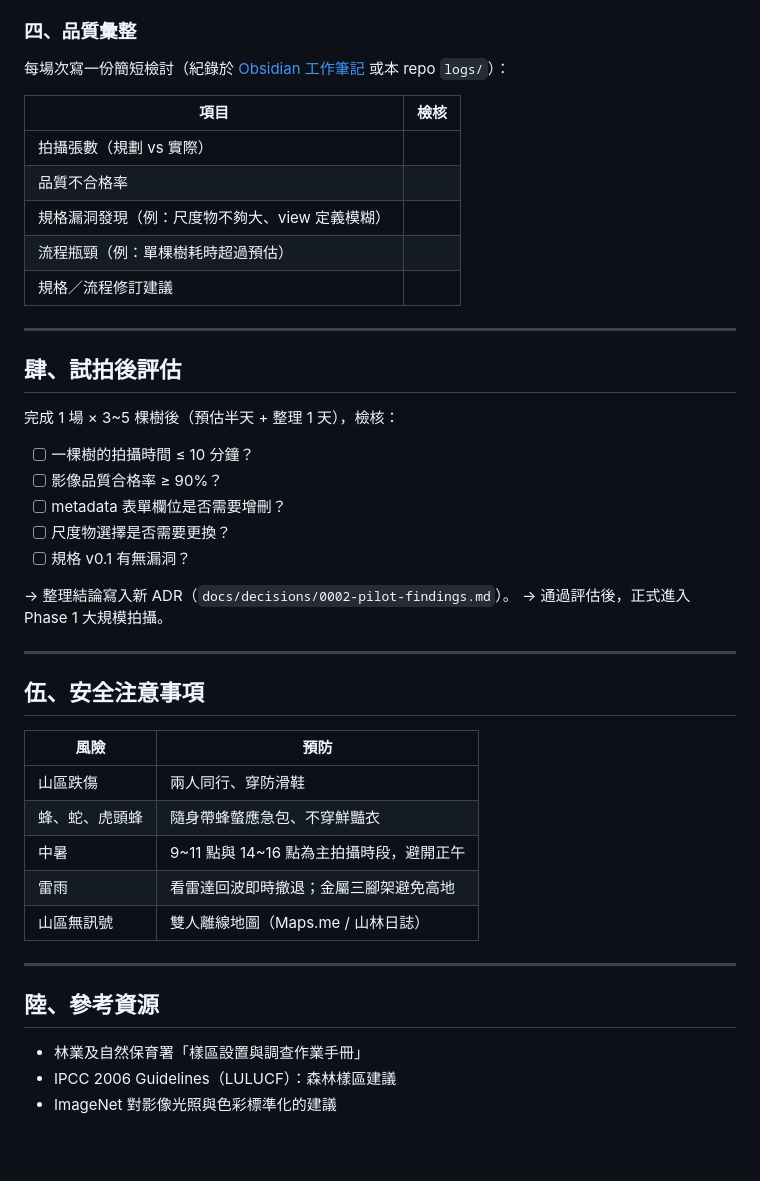
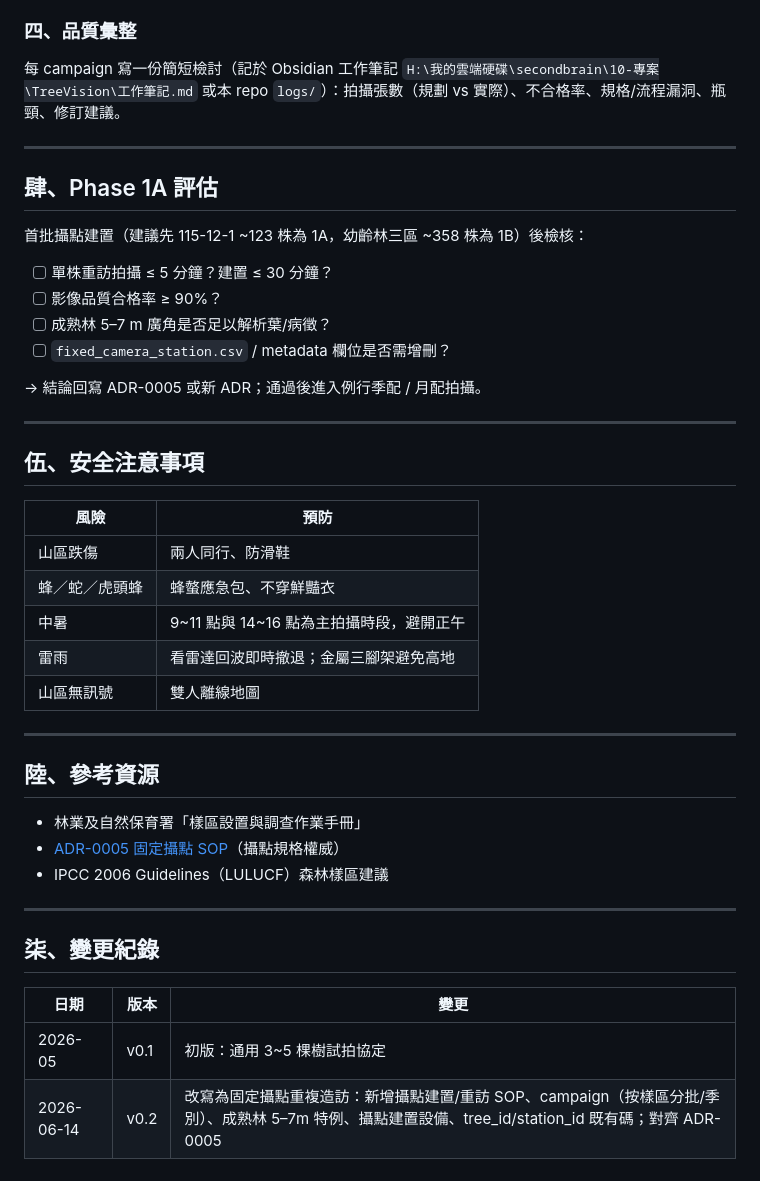
Before and after one commit to cct7366488-collab/TreeVision, a Markdown page: docs/pilot-protocol.md, the part around one of its changes. Drawn GitHub-style.

```diff
--- a/docs/pilot-protocol.md
+++ b/docs/pilot-protocol.md
@@ -123,30 +147,20 @@ robocopy $src $dst *.jpg /XO   # /XO = 只複製比目標新的
 
 ### 四、品質彙整
 
-每場次寫一份簡短檢討（紀錄於 [Obsidian 工作筆記](../../G:/我的雲端硬碟/secondbrain/10-專案/TreeVision/工作筆記.md) 或本 repo `logs/`）：
-
-| 項目 | 檢核 |
-|------|------|
-| 拍攝張數（規劃 vs 實際） |  |
-| 品質不合格率 |  |
-| 規格漏洞發現（例：尺度物不夠大、view 定義模糊） |  |
-| 流程瓶頸（例：單棵樹耗時超過預估） |  |
-| 規格／流程修訂建議 |  |
+每 campaign 寫一份簡短檢討（記於 Obsidian 工作筆記 `H:\我的雲端硬碟\secondbrain\10-專案\TreeVision\工作筆記.md` 或本 repo `logs/`）：拍攝張數（規劃 vs 實際）、不合格率、規格/流程漏洞、瓶頸、修訂建議。
 
 ---
 
-## 肆、試拍後評估
+## 肆、Phase 1A 評估
 
-完成 1 場 × 3~5 棵樹後（預估半天 + 整理 1 天），檢核：
+首批攝點建置（建議先 115-12-1 ~123 株為 1A，幼齡林三區 ~358 株為 1B）後檢核：
 
-- [ ] 一棵樹的拍攝時間 ≤ 10 分鐘？
+- [ ] 單株重訪拍攝 ≤ 5 分鐘？建置 ≤ 30 分鐘？
 - [ ] 影像品質合格率 ≥ 90%？
-- [ ] metadata 表單欄位是否需要增刪？
-- [ ] 尺度物選擇是否需要更換？
-- [ ] 規格 v0.1 有無漏洞？
+- [ ] 成熟林 5–7 m 廣角是否足以解析葉/病徵？
+- [ ] `fixed_camera_station.csv` / metadata 欄位是否需增刪？
 
-→ 整理結論寫入新 ADR（`docs/decisions/0002-pilot-findings.md`）。
-→ 通過評估後，正式進入 Phase 1 大規模拍攝。
+→ 結論回寫 ADR-0005 或新 ADR；通過後進入例行季配 / 月配拍攝。
 
 ---
 
@@ -154,16 +168,25 @@ robocopy $src $dst *.jpg /XO   # /XO = 只複製比目標新的
 
 | 風險 | 預防 |
 |------|------|
-| 山區跌傷 | 兩人同行、穿防滑鞋 |
-| 蜂、蛇、虎頭蜂 | 隨身帶蜂螫應急包、不穿鮮豔衣 |
+| 山區跌傷 | 兩人同行、防滑鞋 |
+| 蜂／蛇／虎頭蜂 | 蜂螫應急包、不穿鮮豔衣 |
 | 中暑 | 9~11 點與 14~16 點為主拍攝時段，避開正午 |
 | 雷雨 | 看雷達回波即時撤退；金屬三腳架避免高地 |
-| 山區無訊號 | 雙人離線地圖（Maps.me / 山林日誌） |
+| 山區無訊號 | 雙人離線地圖 |
 
 ---
 
 ## 陸、參考資源
 
 - 林業及自然保育署「樣區設置與調查作業手冊」
-- IPCC 2006 Guidelines（LULUCF）：森林樣區建議
-- ImageNet 對影像光照與色彩標準化的建議
+- [ADR-0005 固定攝點 SOP](decisions/0005-fixed-camera-station-sop.md)（攝點規格權威）
+- IPCC 2006 Guidelines（LULUCF）森林樣區建議
+
+---
+
+## 柒、變更紀錄
+
+| 日期 | 版本 | 變更 |
+|------|------|------|
+| 2026-05 | v0.1 | 初版：通用 3~5 棵樹試拍協定 |
+| 2026-06-14 | v0.2 | 改寫為固定攝點重複造訪：新增攝點建置/重訪 SOP、campaign（按樣區分批/季別）、成熟林 5–7m 特例、攝點建置設備、tree_id/station_id 既有碼；對齊 ADR-0005 |
```
Also changed, not shown: other parts of docs/pilot-protocol.md (+88 -64 lines).
